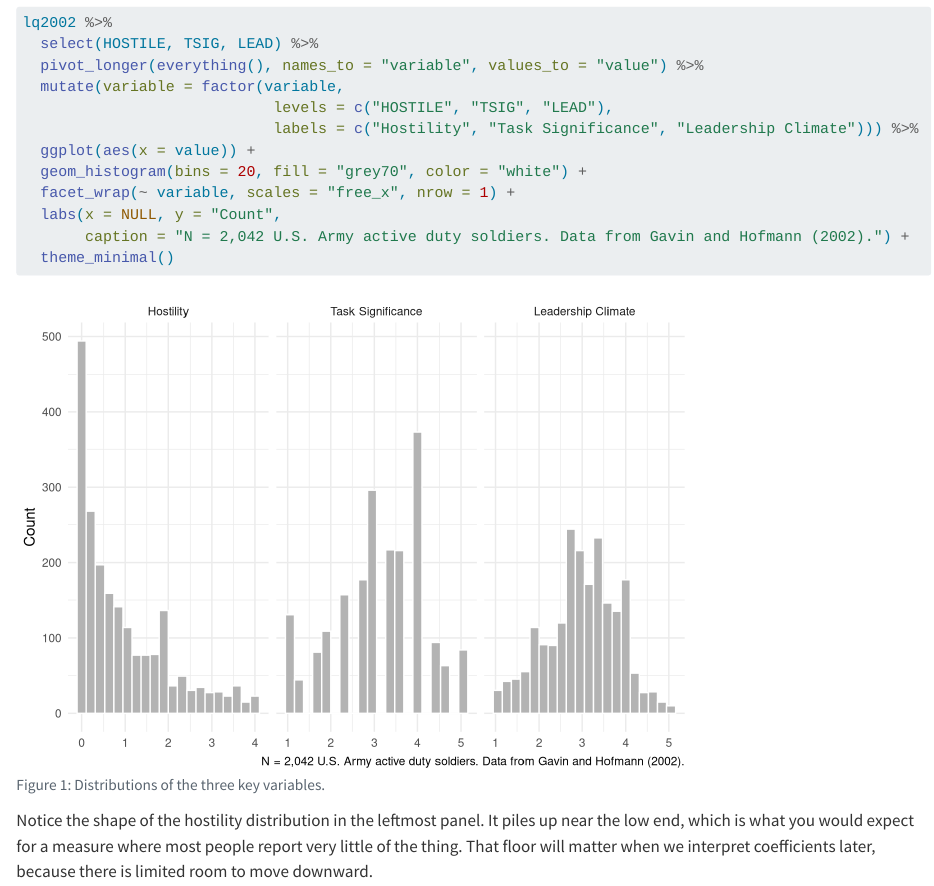
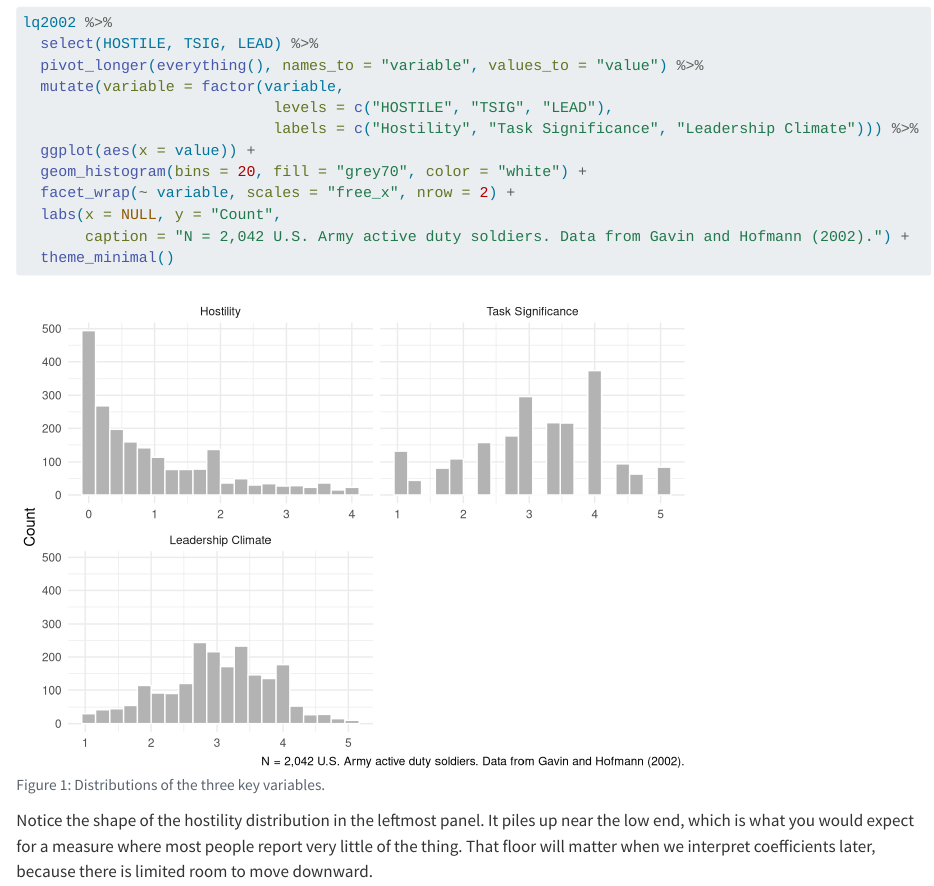
Before and after one commit to mikediam123/mlm-textbook, a Quarto document (04-random-intercept.qmd): the page in a window 1100 px wide, from 3590 px down. Rendered offline with R 4.5, knitr and Pandoc in place of Quarto, with nearby package versions; some code elsewhere in the file could not run offline.

Commit message:
updated plot

```diff
--- a/04-random-intercept.qmd
+++ b/04-random-intercept.qmd
@@ -72,7 +72,7 @@ lq2002 %>%
                             labels = c("Hostility", "Task Significance", "Leadership Climate"))) %>%
   ggplot(aes(x = value)) +
   geom_histogram(bins = 20, fill = "grey70", color = "white") +
-  facet_wrap(~ variable, scales = "free_x", nrow = 1) +
+  facet_wrap(~ variable, scales = "free_x", nrow = 2) +
   labs(x = NULL, y = "Count",
        caption = "N = 2,042 U.S. Army active duty soldiers. Data from Gavin and Hofmann (2002).") +
   theme_minimal()
```
Also changed, not shown: docs/search.json, 3 other files.
